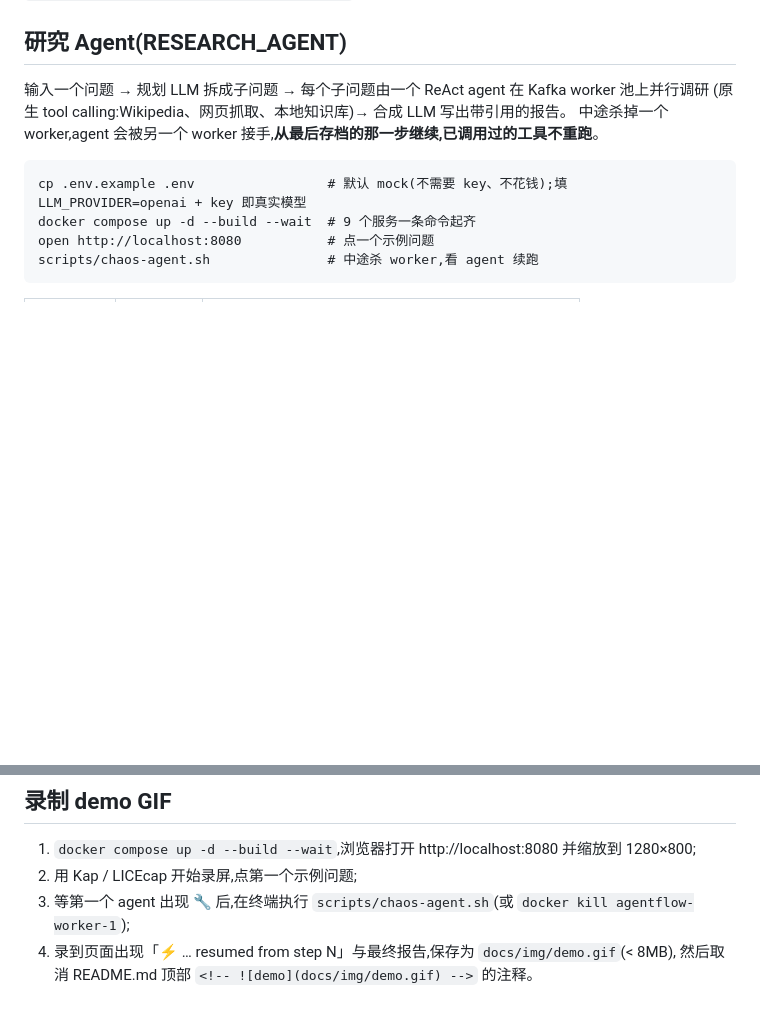
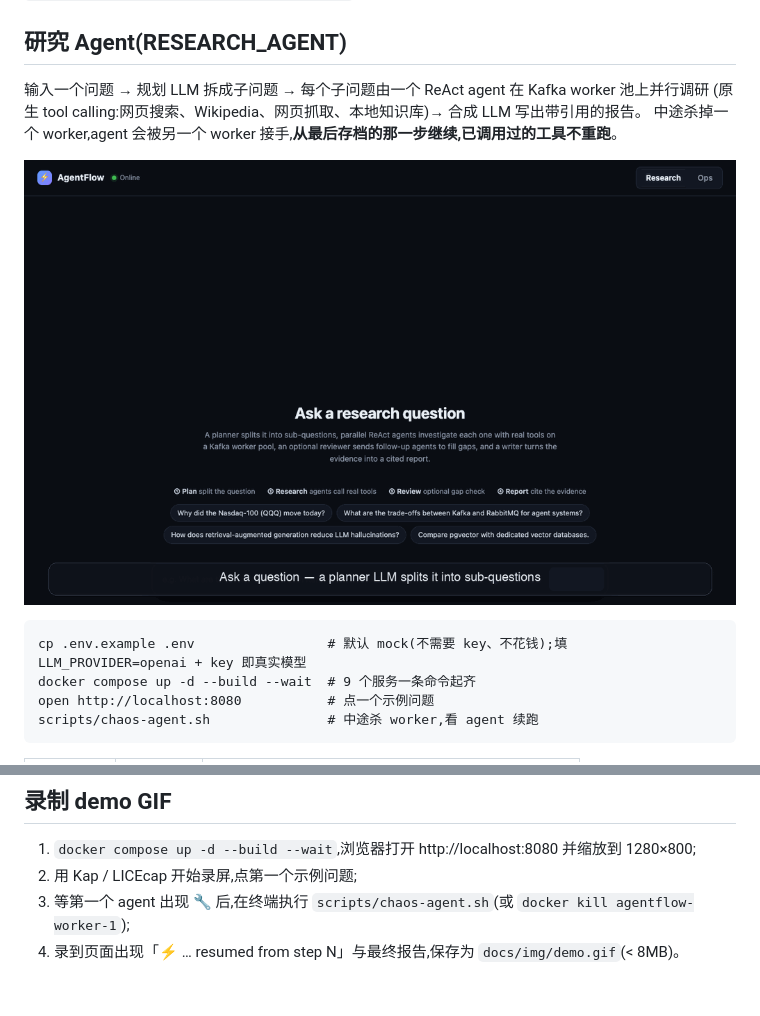
Before and after one commit to congfanpu-lgtm/agentflow, a Markdown page: README.zh.md, 2 parts joined by grey strips. GitHub-like rendering; pictures changed too: docs/img/demo.gif (added); blank space fills up the shorter version.

```diff
--- a/README.zh.md
+++ b/README.zh.md
@@ -8,8 +8,10 @@
 ## 研究 Agent(RESEARCH_AGENT)
 
 输入一个问题 → 规划 LLM 拆成子问题 → 每个子问题由一个 ReAct agent 在 Kafka worker 池上并行调研
-(原生 tool calling:Wikipedia、网页抓取、本地知识库)→ 合成 LLM 写出带引用的报告。
+(原生 tool calling:网页搜索、Wikipedia、网页抓取、本地知识库)→ 合成 LLM 写出带引用的报告。
 中途杀掉一个 worker,agent 会被另一个 worker 接手,**从最后存档的那一步继续,已调用过的工具不重跑**。
+
+![AgentFlow 演示:运行中途杀掉 worker,agent 在另一个 worker 上续跑](docs/img/demo.gif)
 
     cp .env.example .env                 # 默认 mock(不需要 key、不花钱);填 LLM_PROVIDER=openai + key 即真实模型
     docker compose up -d --build --wait  # 9 个服务一条命令起齐
@@ -211,5 +213,4 @@ router(意图判断是否需要检索)→ retriever(**命中才检索**,不是
 1. `docker compose up -d --build --wait`,浏览器打开 http://localhost:8080 并缩放到 1280×800;
 2. 用 Kap / LICEcap 开始录屏,点第一个示例问题;
 3. 等第一个 agent 出现 🔧 后,在终端执行 `scripts/chaos-agent.sh`(或 `docker kill agentflow-worker-1`);
-4. 录到页面出现「⚡ … resumed from step N」与最终报告,保存为 `docs/img/demo.gif`(< 8MB),
-   然后取消 README.md 顶部 `<!-- ![demo](docs/img/demo.gif) -->` 的注释。
+4. 录到页面出现「⚡ … resumed from step N」与最终报告,保存为 `docs/img/demo.gif`(< 8MB)。
```
Also changed, not shown: README.md (+3 -4 lines).
